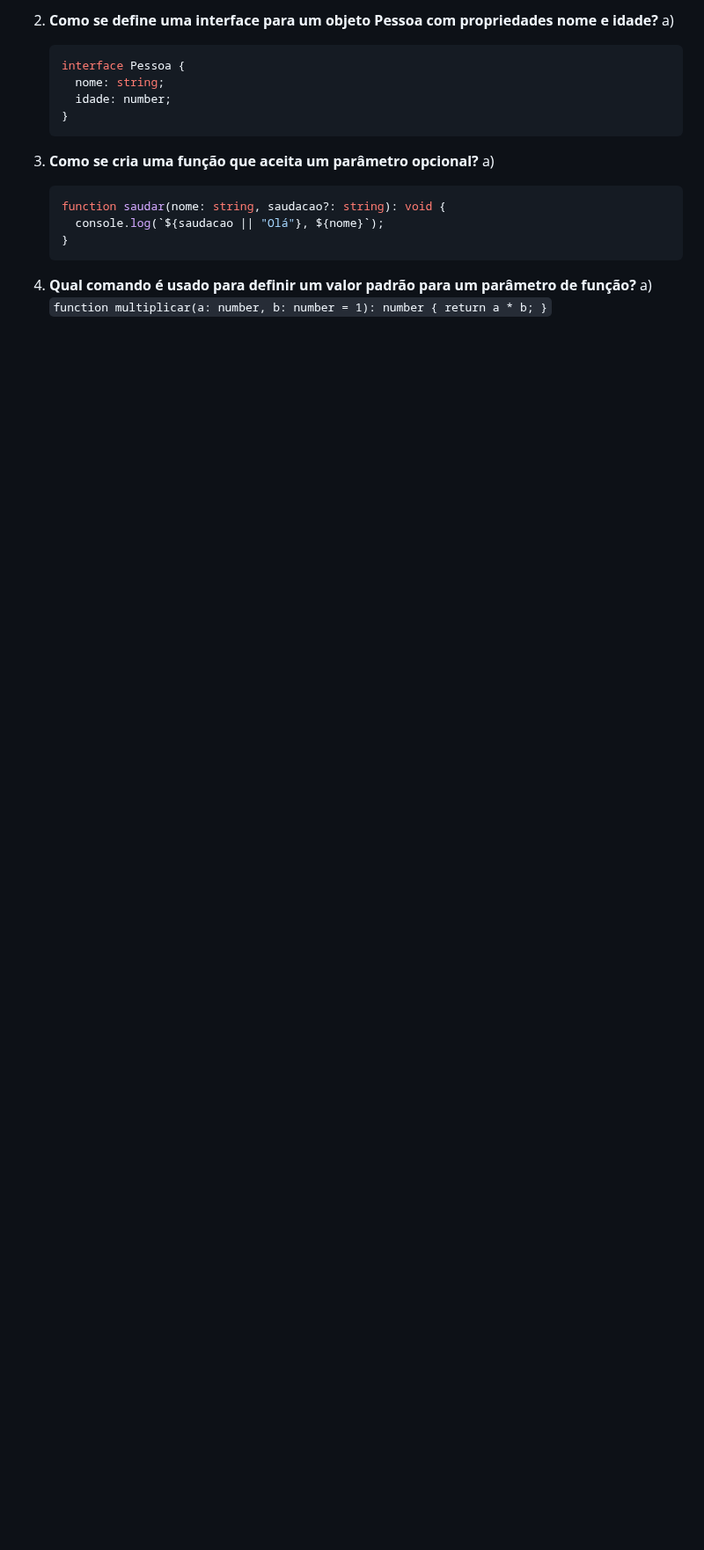
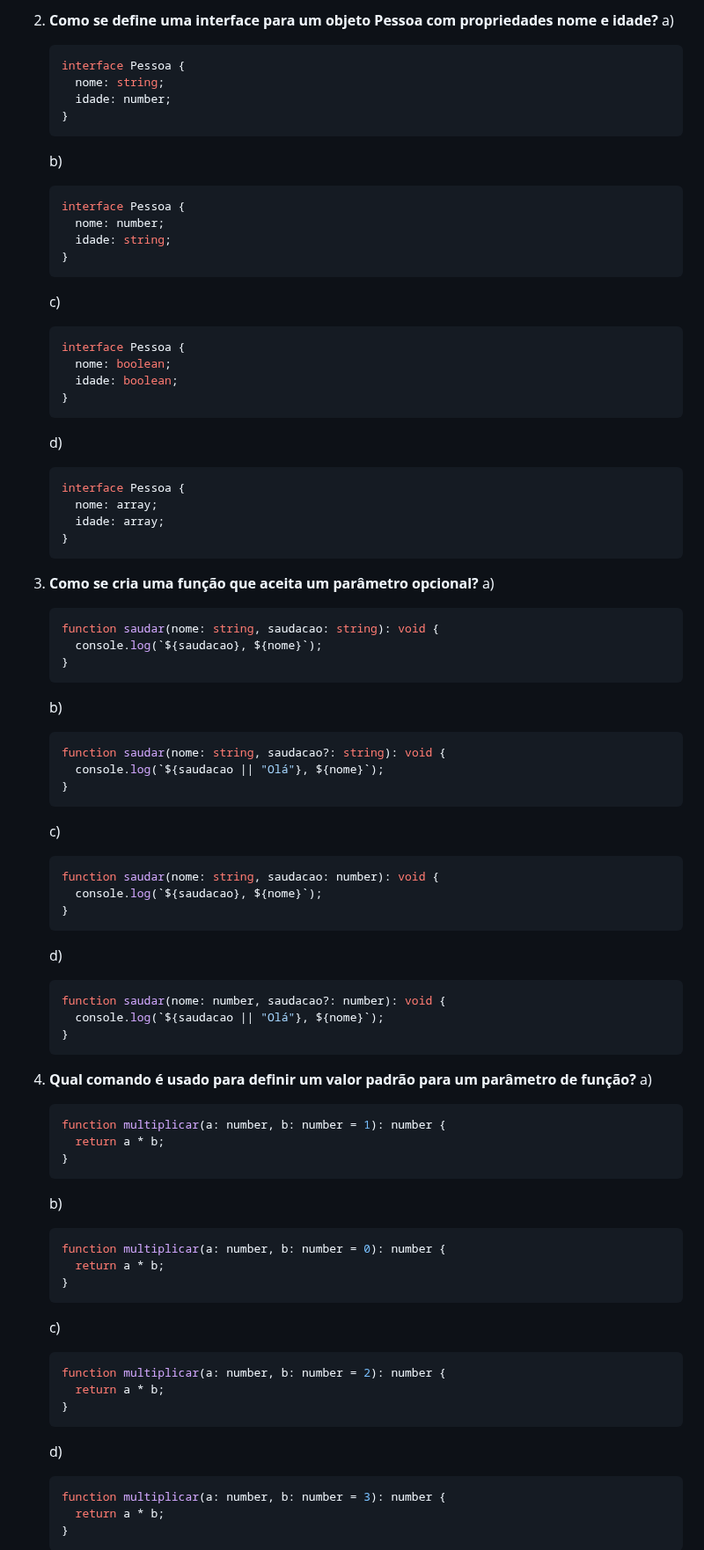
Before and after one commit to maxwelldeveloper7/CTIPI-Modulo_3, a Markdown page: dispositivos_moveis/aulas/07-08.md, the part around one of its changes. Shown at 88% size. GitHub-like rendering; blank space fills up the shorter version.

Commit message:
conteúdo

````diff
--- a/dispositivos_moveis/aulas/07-08.md
+++ b/dispositivos_moveis/aulas/07-08.md
@@ -147,16 +147,78 @@
      idade: number;
    }
    ```
+   b)
+   ```typescript
+   interface Pessoa {
+     nome: number;
+     idade: string;
+   }
+   ```
+   c)
+   ```typescript
+   interface Pessoa {
+     nome: boolean;
+     idade: boolean;
+   }
+   ```
+   d)
+   ```typescript
+   interface Pessoa {
+     nome: array;
+     idade: array;
+   }
+   ```
 
 3. **Como se cria uma função que aceita um parâmetro opcional?**
    a)
+   ```typescript
+   function saudar(nome: string, saudacao: string): void {
+     console.log(`${saudacao}, ${nome}`);
+   }
+   ```
+   b)
    ```typescript
    function saudar(nome: string, saudacao?: string): void {
      console.log(`${saudacao || "Olá"}, ${nome}`);
    }
    ```
+   c)
+   ```typescript
+   function saudar(nome: string, saudacao: number): void {
+     console.log(`${saudacao}, ${nome}`);
+   }
+   ```
+   d)
+   ```typescript
+   function saudar(nome: number, saudacao?: number): void {
+     console.log(`${saudacao || "Olá"}, ${nome}`);
+   }
+   ```
 
 4. **Qual comando é usado para definir um valor padrão para um parâmetro de função?**
-   a) `function multiplicar(a: number, b: number = 1): number { return a * b; }`
+   a)
+   ```typescript
+   function multiplicar(a: number, b: number = 1): number {
+     return a * b;
+   }
+   ```
+   b)
+   ```typescript
+   function multiplicar(a: number, b: number = 0): number {
+     return a * b;
+   }
+   ```
+   c)
+   ```typescript
+   function multiplicar(a: number, b: number = 2): number {
+     return a * b;
+   }
+   ```
+   d)
+   ```typescript
+   function multiplicar(a: number, b: number = 3): number {
+     return a * b;
+   }
+   ```
 
 5. **Qual é a sintaxe correta para definir uma tupla com um string e um número?**
````
Also changed, not shown: other parts of dispositivos_moveis/aulas/07-08.md (+21 -8 lines).
